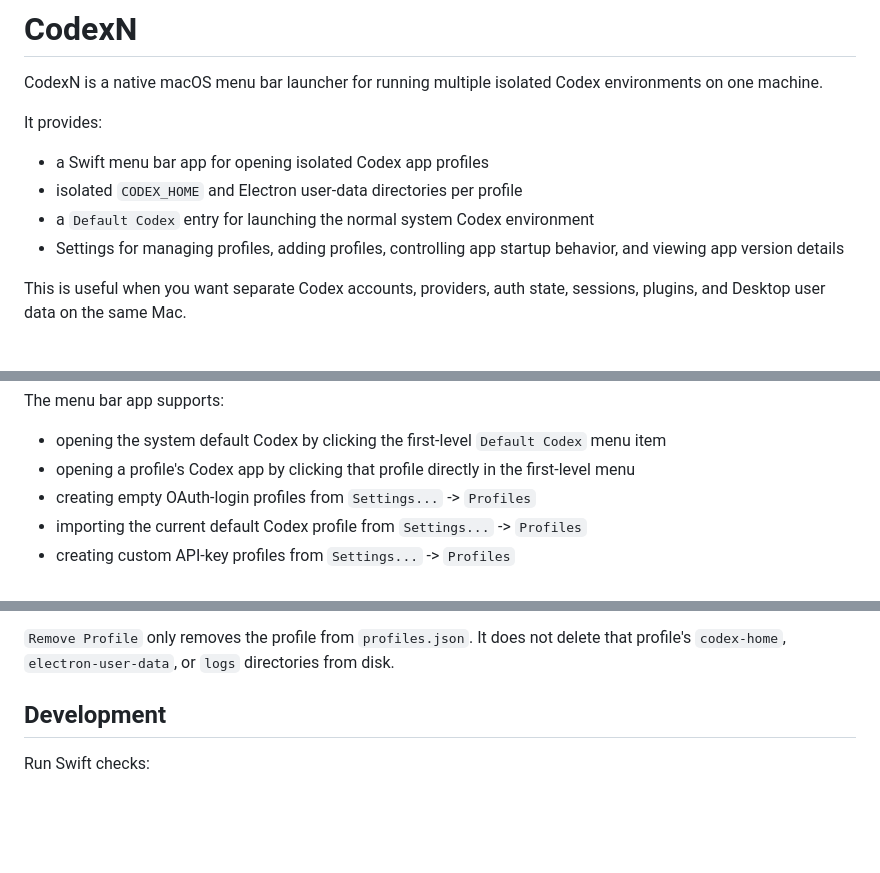
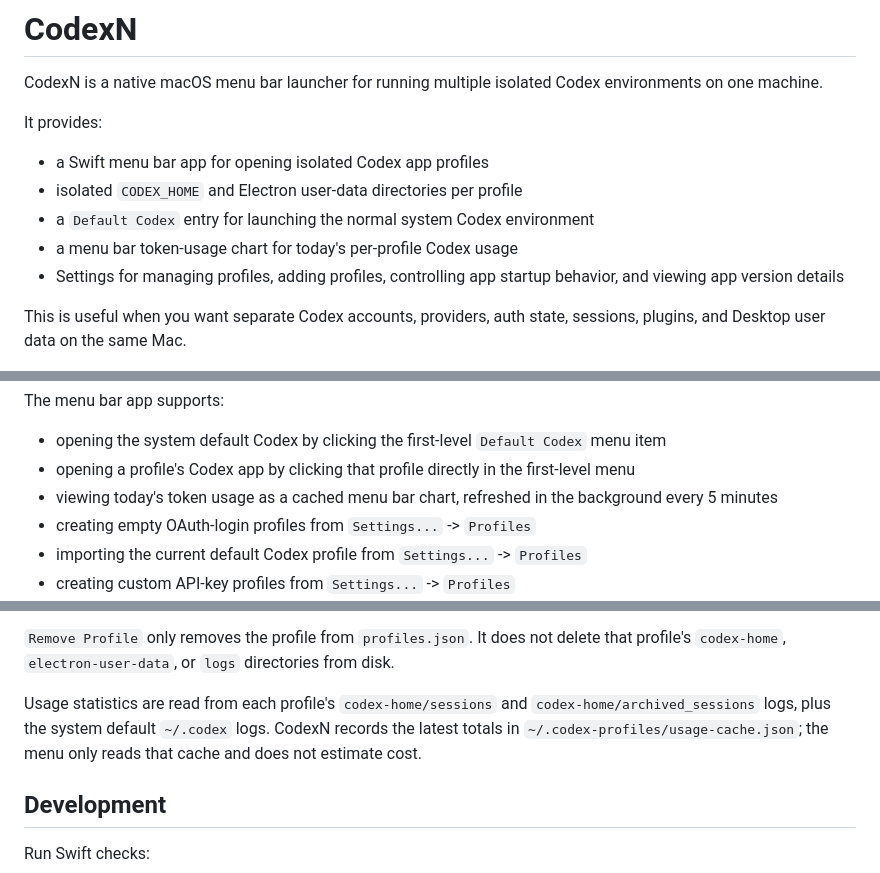
Before and after one commit to NeoAgentman/CodexN, a Markdown page: README.md, 3 parts joined by grey strips. GitHub-like rendering; blank space fills up the shorter version.

Commit message:
Document token usage chart

```diff
--- a/README.md
+++ b/README.md
@@ -7,6 +7,7 @@ It provides:
 - a Swift menu bar app for opening isolated Codex app profiles
 - isolated `CODEX_HOME` and Electron user-data directories per profile
 - a `Default Codex` entry for launching the normal system Codex environment
+- a menu bar token-usage chart for today's per-profile Codex usage
 - Settings for managing profiles, adding profiles, controlling app startup behavior, and viewing app version details
 
 This is useful when you want separate Codex accounts, providers, auth state, sessions, plugins, and Desktop user data on the same Mac.
@@ -56,6 +57,7 @@ The menu bar app supports:
 
 - opening the system default Codex by clicking the first-level `Default Codex` menu item
 - opening a profile's Codex app by clicking that profile directly in the first-level menu
+- viewing today's token usage as a cached menu bar chart, refreshed in the background every 5 minutes
 - creating empty OAuth-login profiles from `Settings...` -> `Profiles`
 - importing the current default Codex profile from `Settings...` -> `Profiles`
 - creating custom API-key profiles from `Settings...` -> `Profiles`
@@ -67,6 +69,8 @@ The menu bar app supports:
 For the first local version, custom API keys are stored in `~/.codex-profiles/profiles.json`. The generated `config.toml` stores only a random `env_key`; CodexN injects the matching API key into the child process environment when launching that profile.
 
 `Remove Profile` only removes the profile from `profiles.json`. It does not delete that profile's `codex-home`, `electron-user-data`, or `logs` directories from disk.
+
+Usage statistics are read from each profile's `codex-home/sessions` and `codex-home/archived_sessions` logs, plus the system default `~/.codex` logs. CodexN records the latest totals in `~/.codex-profiles/usage-cache.json`; the menu only reads that cache and does not estimate cost.
 
 ## Development
 
```
